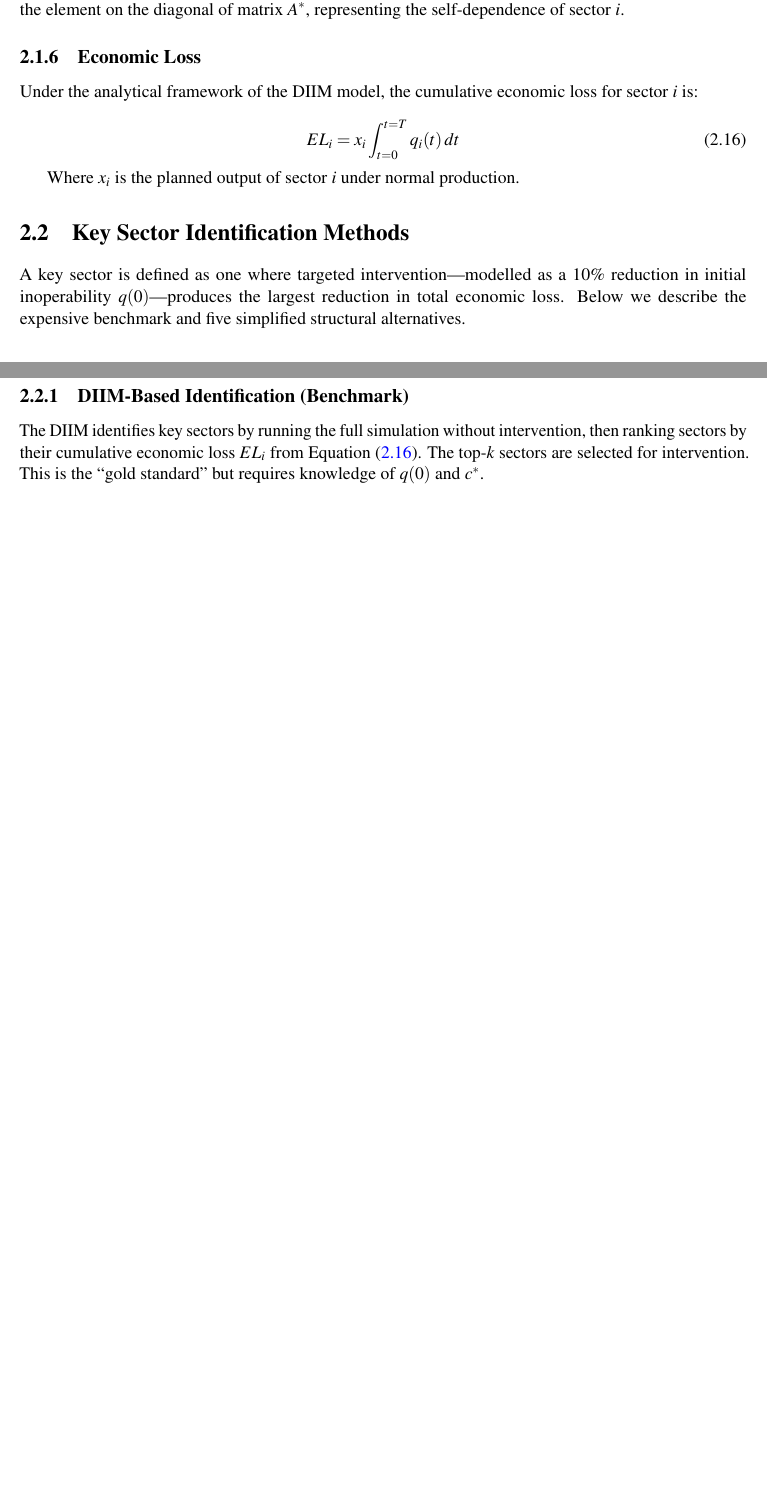
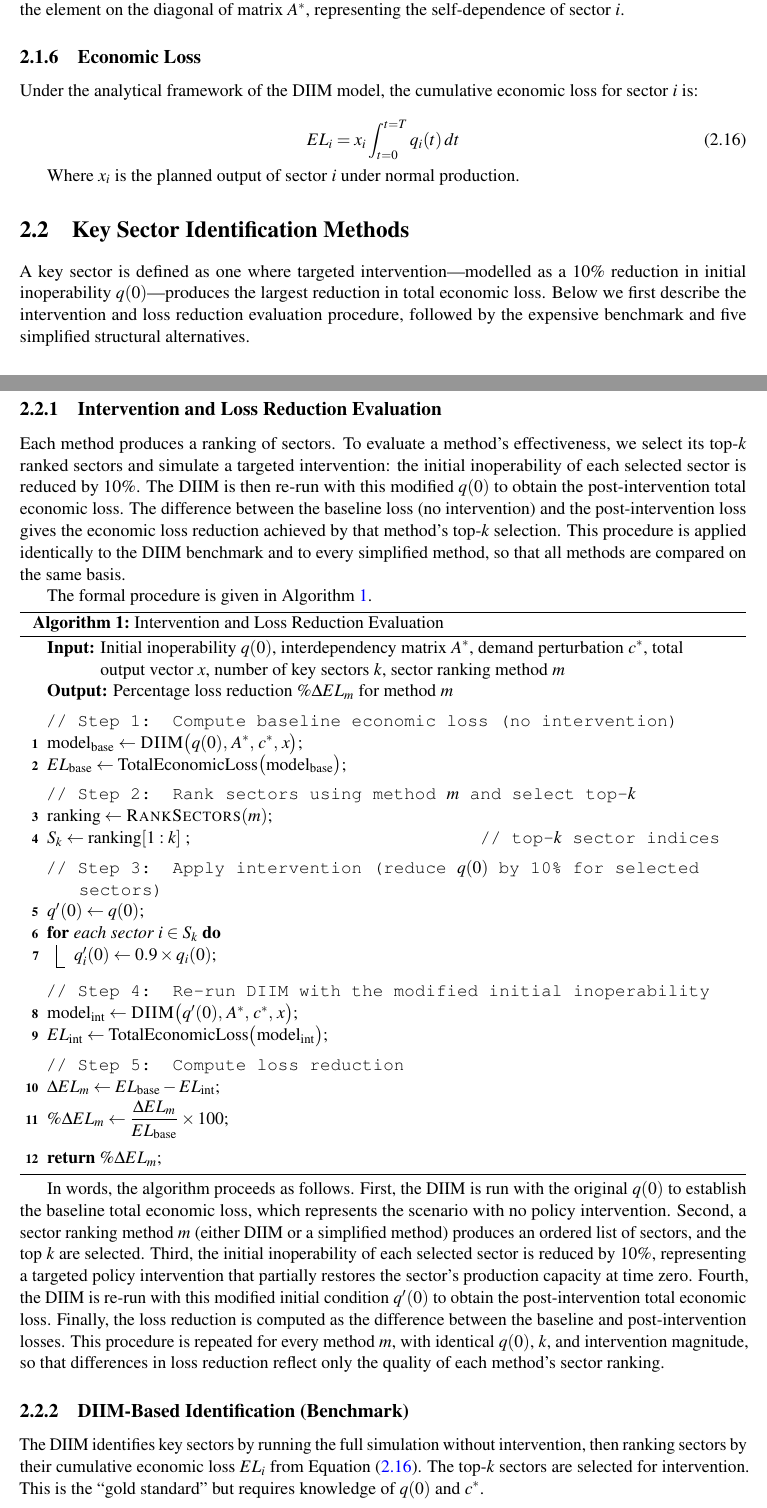
Before and after one commit to yeohyuyong/FYP-Code, a LaTeX thesis (fyp report/main.tex, which reads fyp report/Chapter2/Chapter2.tex): two parts of pages 11 and 12 of 39 before the commit and two parts of pages 11 and 12 of 40 after it, joined at a grey line, cut so that both start at the same text, the shorter picture padded with empty space. Compiled offline with pdfLaTeX.

Commit message:
feat: add loss reduction algorithm pseudocode and explanation to Chapter 2
- Add new subsection 'Intervention and Loss Reduction Evaluation' (Section 2.3.1)
- Include formal pseudocode (Algorithm 1) with 5 numbered steps
- Add written explanation of the intervention procedure
- Add algorithm2e package to main.tex for pseudocode support

```diff
--- a/fyp report/Chapter2/Chapter2.tex
+++ b/fyp report/Chapter2/Chapter2.tex
@@ -183,7 +183,46 @@ Where $x_i$ is the planned output of sector~$i$ under normal production.
 \section{Key Sector Identification Methods}
 \label{sec:simplified-methods}
 
-A key sector is defined as one where targeted intervention---modelled as a 10\% reduction in initial inoperability $q(0)$---produces the largest reduction in total economic loss. Below we describe the expensive benchmark and five simplified structural alternatives.
+A key sector is defined as one where targeted intervention---modelled as a 10\% reduction in initial inoperability $q(0)$---produces the largest reduction in total economic loss. Below we first describe the intervention and loss reduction evaluation procedure, followed by the expensive benchmark and five simplified structural alternatives.
+
+\subsection{Intervention and Loss Reduction Evaluation}
+\label{sec:intervention-procedure}
+
+Each method produces a ranking of sectors. To evaluate a method's effectiveness, we select its top-$k$ ranked sectors and simulate a targeted intervention: the initial inoperability of each selected sector is reduced by 10\%. The DIIM is then re-run with this modified $q(0)$ to obtain the post-intervention total economic loss. The difference between the baseline loss (no intervention) and the post-intervention loss gives the economic loss reduction achieved by that method's top-$k$ selection. This procedure is applied identically to the DIIM benchmark and to every simplified method, so that all methods are compared on the same basis.
+
+The formal procedure is given in Algorithm~\ref{alg:loss-reduction}.
+
+\begin{algorithm}[H]
+\caption{Intervention and Loss Reduction Evaluation}\label{alg:loss-reduction}
+\KwIn{Initial inoperability $q(0)$, interdependency matrix $A^*$, demand perturbation $c^*$, total output vector $x$, number of key sectors $k$, sector ranking method $m$}
+\KwOut{Percentage loss reduction $\%\Delta EL_m$ for method $m$}
+\BlankLine
+\tcp{Step 1: Compute baseline economic loss (no intervention)}
+$\text{model}_{\text{base}} \leftarrow \text{\textsc{DIIM}}\bigl(q(0),\, A^*,\, c^*,\, x\bigr)$\;
+$EL_{\text{base}} \leftarrow \text{TotalEconomicLoss}\bigl(\text{model}_{\text{base}}\bigr)$\;
+\BlankLine
+\tcp{Step 2: Rank sectors using method $m$ and select top-$k$}
+$\text{ranking} \leftarrow \text{\textsc{RankSectors}}(m)$\;
+$S_k \leftarrow \text{ranking}[1:k]$ \tcp*{top-$k$ sector indices}
+\BlankLine
+\tcp{Step 3: Apply intervention (reduce $q(0)$ by 10\% for selected sectors)}
+$q'(0) \leftarrow q(0)$\;
+\For{each sector $i \in S_k$}{
+  $q'_i(0) \leftarrow 0.9 \times q_i(0)$\;
+}
+\BlankLine
+\tcp{Step 4: Re-run DIIM with the modified initial inoperability}
+$\text{model}_{\text{int}} \leftarrow \text{\textsc{DIIM}}\bigl(q'(0),\, A^*,\, c^*,\, x\bigr)$\;
+$EL_{\text{int}} \leftarrow \text{TotalEconomicLoss}\bigl(\text{model}_{\text{int}}\bigr)$\;
+\BlankLine
+\tcp{Step 5: Compute loss reduction}
+$\Delta EL_m \leftarrow EL_{\text{base}} - EL_{\text{int}}$\;
+$\%\Delta EL_m \leftarrow \dfrac{\Delta EL_m}{EL_{\text{base}}} \times 100$\;
+\BlankLine
+\Return $\%\Delta EL_m$\;
+\end{algorithm}
+
+In words, the algorithm proceeds as follows. First, the DIIM is run with the original $q(0)$ to establish the baseline total economic loss, which represents the scenario with no policy intervention. Second, a sector ranking method $m$ (either DIIM or a simplified method) produces an ordered list of sectors, and the top $k$ are selected. Third, the initial inoperability of each selected sector is reduced by 10\%, representing a targeted policy intervention that partially restores the sector's production capacity at time zero. Fourth, the DIIM is re-run with this modified initial condition $q'(0)$ to obtain the post-intervention total economic loss. Finally, the loss reduction is computed as the difference between the baseline and post-intervention losses. This procedure is repeated for every method $m$, with identical $q(0)$, $k$, and intervention magnitude, so that differences in loss reduction reflect only the quality of each method's sector ranking.
 
 \subsection{DIIM-Based Identification (Benchmark)}
 
--- a/fyp report/main.tex
+++ b/fyp report/main.tex
@@ -26,6 +26,7 @@
 \usepackage{array}
 \usepackage[utf8]{inputenc}
 \usepackage{mathptmx} %Times Font
+\usepackage[ruled,vlined,linesnumbered]{algorithm2e}
 
 \begin{document}
 %==== FRONT PART====
```
Also changed, not shown: fyp report/main.pdf.
